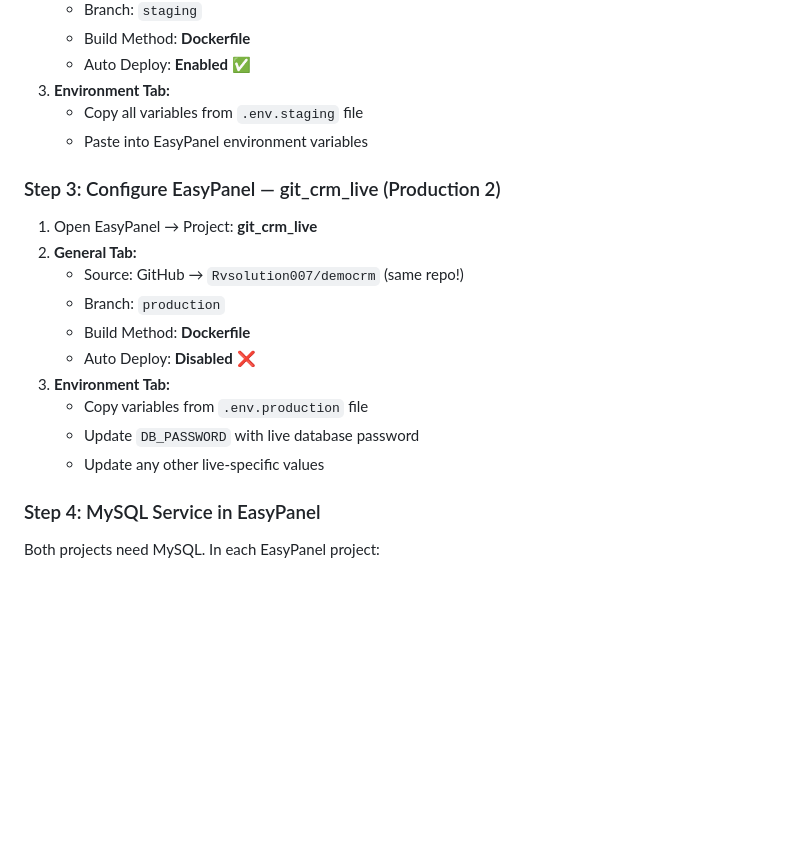
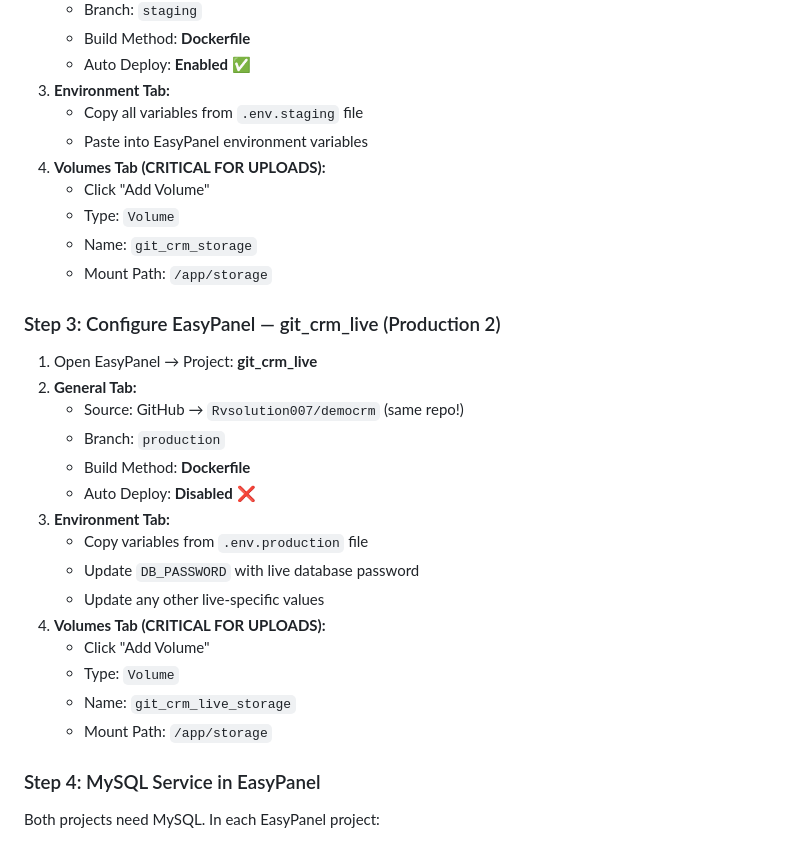
Before and after one commit to Rvsolution007/democrm, a Markdown page: DEPLOYMENT.md, the part around the change. Drawn GitHub-style; blank space fills up the shorter version.

Commit message:
docs: add persistent volume instructions to EasyPanel deployment guide to fix 404 missing uploads

```diff
--- a/DEPLOYMENT.md
+++ b/DEPLOYMENT.md
@@ -55,6 +55,11 @@ git checkout main
 3. **Environment Tab:**
    - Copy all variables from `.env.staging` file
    - Paste into EasyPanel environment variables
+4. **Volumes Tab (CRITICAL FOR UPLOADS):**
+   - Click "Add Volume"
+   - Type: `Volume`
+   - Name: `git_crm_storage`
+   - Mount Path: `/app/storage`
 
 ### Step 3: Configure EasyPanel — git_crm_live (Production 2)
 
@@ -68,6 +73,11 @@ git checkout main
    - Copy variables from `.env.production` file
    - Update `DB_PASSWORD` with live database password
    - Update any other live-specific values
+4. **Volumes Tab (CRITICAL FOR UPLOADS):**
+   - Click "Add Volume"
+   - Type: `Volume`
+   - Name: `git_crm_live_storage`
+   - Mount Path: `/app/storage`
 
 ### Step 4: MySQL Service in EasyPanel
 
```
